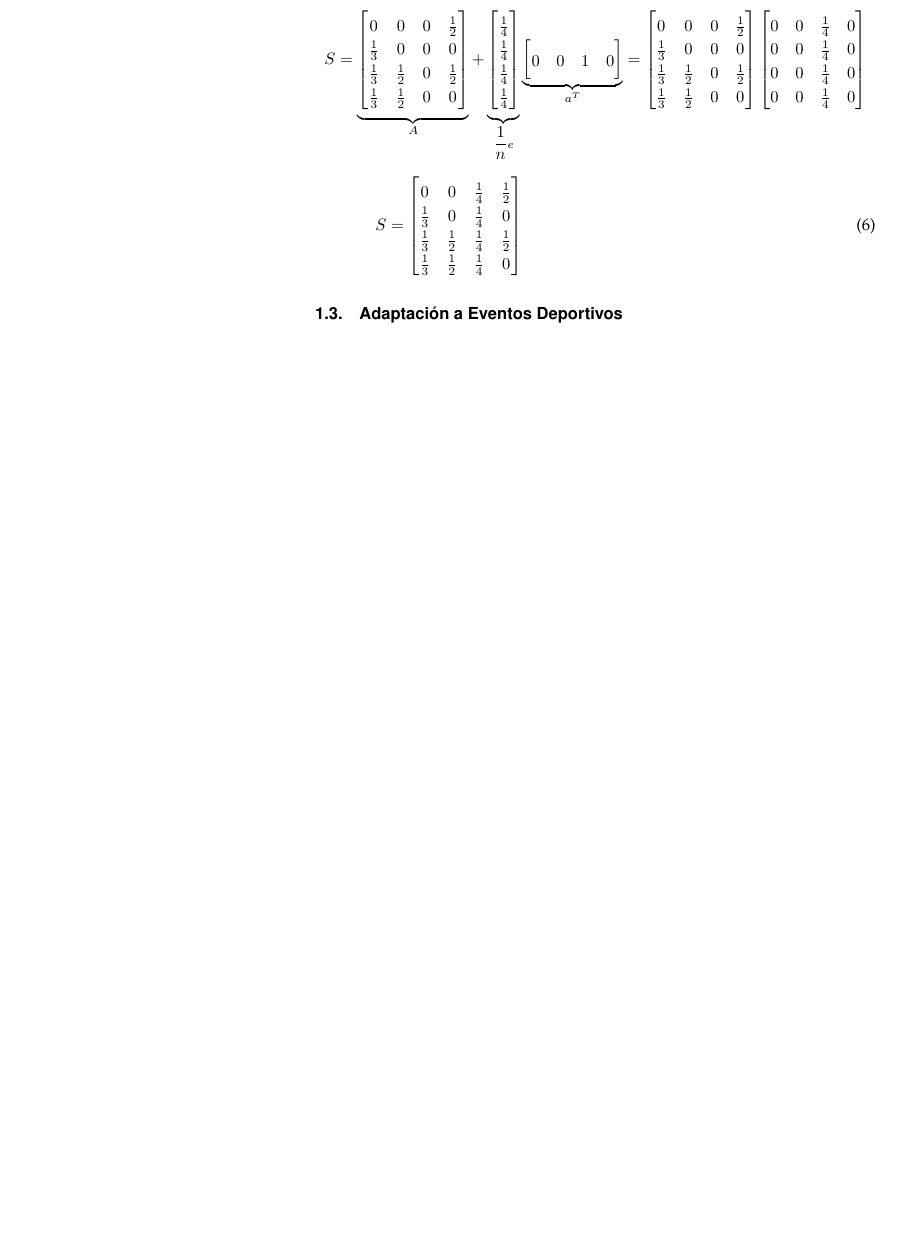
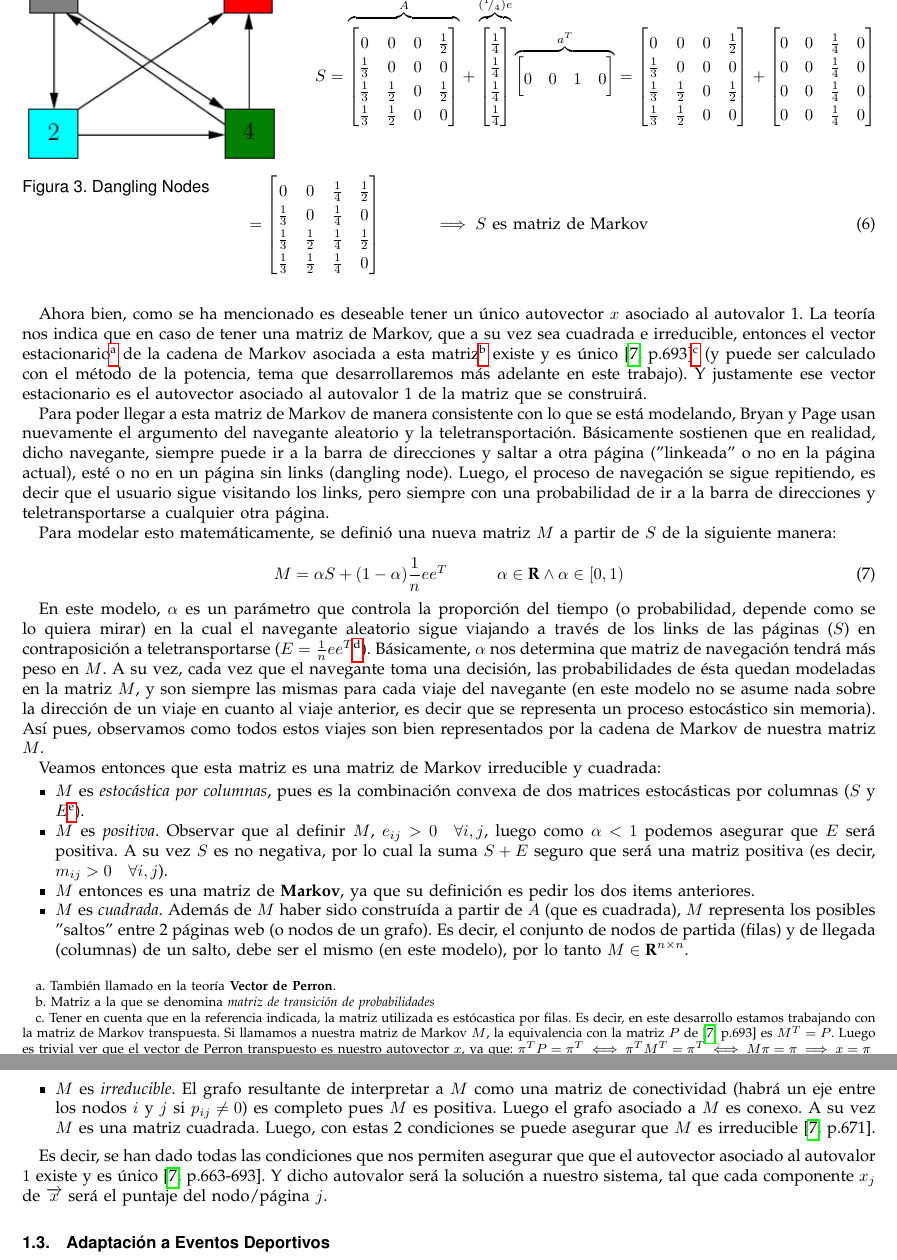
Before and after one commit to svilerino/metnum, a LaTeX paper (tp2/informe/informe.tex, which reads tp2/informe/introduccion_teorica.tex): part of page 5 of 12 before the commit and two parts of pages 5 and 6 of 13 after it, the two joined at a grey line, cut at the place of the change, the shorter picture padded with empty space. Compiled offline with pdfLaTeX.

Commit message:
Introduccion teorica de pagerank terminada. Falta la adaptacion a deportes

```diff
--- a/tp2/informe/introduccion_teorica.tex
+++ b/tp2/informe/introduccion_teorica.tex
@@ -321,7 +321,8 @@ dangling nodes de un grafo. En la figura \ref{fig:dang_node} tenemos el mismo
 ejemplo anterior, pero habiendo eliminado el link de $3$ a $1$, convirti\'endo
 el nodo $3$ en un dangling node.
 
-\begin{wrapfigure}{l}{0.32\textwidth}
+\newpage
+\begin{wrapfigure}[8]{l}{0.32\textwidth}
     \includegraphics[width=0.3\textwidth]{example3_dangling_node.png}
     \caption{Dangling Nodes}
     \label{fig:dang_node}
@@ -329,48 +329,144 @@ el nodo $3$ en un dangling node.
 \end{wrapfigure}
 \noindent
 
-\begin{equation*}
-    S = \underbrace{
+\begin{align*}
+    S =
+        \overbrace{
             \begin{bmatrix}
                     0& 0& 0& \frac{1}{2}\\[-0.65em]
                     \frac{1}{3}& 0& 0& 0\\[-0.65em]
                     \frac{1}{3}& \frac{1}{2}& 0& \frac{1}{2}\\[-0.65em]
                     \frac{1}{3}& \frac{1}{2}& 0& 0
             \end{bmatrix}
-    }_A + \underbrace{
+        }^A
+    +
+        \overbrace{
             \begin{bmatrix}
                 \frac{1}{4}\\[-0.65em]
                 \frac{1}{4}\\[-0.65em]
                 \frac{1}{4}\\[-0.65em]
                 \frac{1}{4}
             \end{bmatrix}
-    }_{\dfrac{1}{n}e} \underbrace{
+        }^{(\rfrac{1}{4})e}
+        \overbrace{
             \begin{bmatrix}
                 0 & 0 & 1 & 0
             \end{bmatrix}
-    }_{a^T}
+        }^{a^T}
     =
         \begin{bmatrix}
                 0& 0& 0& \frac{1}{2}\\[-0.65em]
                 \frac{1}{3}& 0& 0& 0\\[-0.65em]
                 \frac{1}{3}& \frac{1}{2}& 0& \frac{1}{2}\\[-0.65em]
                 \frac{1}{3}& \frac{1}{2}& 0& 0
-    \end{bmatrix} %+
+        \end{bmatrix}
+        +
         \begin{bmatrix}
             0&0&\frac{1}{4}&0\\[-0.65em]
             0&0&\frac{1}{4}&0\\[-0.65em]
             0&0&\frac{1}{4}&0\\[-0.65em]
             0&0&\frac{1}{4}&0
         \end{bmatrix}
-\end{equation*}
+\end{align*}
+\medskip\medskip\medskip
 \begin{equation}
-    S =\begin{bmatrix}
+    =
+        \begin{bmatrix}
             0& 0& \frac{1}{4}& \frac{1}{2}\\[-0.65em]
             \frac{1}{3}& 0& \frac{1}{4}& 0\\[-0.65em]
             \frac{1}{3}& \frac{1}{2}& \frac{1}{4}& \frac{1}{2}\\[-0.65em]
             \frac{1}{3}& \frac{1}{2}& \frac{1}{4}& 0
-    \end{bmatrix} %+
+        \end{bmatrix}
+    \quad\quad\quad\implies\text{$S$ es matriz de Markov}
 \end{equation}
+\medskip
+
+\par Ahora bien, como se ha mencionado es deseable tener un \'unico autovector
+$x$ asociado al autovalor 1. La teor\'ia nos indica que en caso de tener una
+matriz de Markov, que a su vez sea cuadrada e irreducible, entonces el vector
+estacionario\footnote{Tambi\'en llamado en la teor\'ia \textbf{Vector de
+Perron}.} de la cadena de Markov asociada a esta matriz\footnote{Matriz a la que
+se denomina \emph{matriz de transici\'on de probabilidades}} existe y es
+\'unico~\cite[p.693]{Meyer2000}\footnote{Tener en cuenta que en la referencia
+indicada, la matriz utilizada es est\'ocastica por filas. Es decir, en este
+desarrollo estamos trabajando con la matriz de Markov transpuesta. Si llamamos a
+nuestra matriz de Markov $M$, la equivalencia con la matriz $P$
+de~\cite[p.693]{Meyer2000} es $M^T = P$. Luego es trivial ver que el vector de
+Perron transpuesto es nuestro autovector $x$, ya que: $\pi^TP =\pi^T \iff
+\pi^TM^T=\pi^T \iff M\pi=\pi \implies x=\pi$} (y puede ser calculado con el
+m\'etodo de la potencia, tema que desarrollaremos m\'as adelante en este
+trabajo). Y justamente ese vector estacionario es el autovector asociado al
+autovalor 1 de la matriz que se construir\'a.
+
+\par Para poder llegar a esta matriz de Markov de manera consistente con lo
+que se est\'a modelando, Bryan y Page usan nuevamente el argumento del navegante
+aleatorio y la teletransportaci\'on.  B\'asicamente sostienen que en realidad,
+dicho navegante, siempre puede ir a la barra de direcciones y saltar a otra
+p\'agina (''linkeada'' o no en la p\'agina actual), est\'e o no en un p\'agina
+sin links (dangling node). Luego, el proceso de navegaci\'on se sigue
+repitiendo, es decir que el usuario sigue visitando los links, pero siempre con
+una probabilidad de ir a la barra de direcciones y teletransportarse a cualquier
+otra p\'agina.
+
+\par Para modelar esto matem\'aticamente, se defini\'o una nueva matriz
+$M$ a partir de $S$ de la siguiente manera:
+
+\begin{equation}
+    M = \alpha S + (1-\alpha) \frac{1}{n}ee^T
+    \quad\quad\quad \alpha\in\real \land \alpha\in\left[0,1\right)
+\end{equation}
+
+\par En este modelo, $\alpha$ es un par\'ametro que controla la proporci\'on del
+tiempo (o probabilidad, depende como se lo quiera mirar) en la cual el navegante
+aleatorio sigue viajando a trav\'es de los links de las p\'aginas ($S$)
+en contraposici\'on a teletransportarse ($E = \frac{1}{n}ee^T$\footnote{Observar
+que la matriz $E$ es una matriz tal que $\forall i,j \quad e_{ij} =
+\rfrac{1}{n}$}). B\'asicamente, $\alpha$ nos determina que matriz de
+navegaci\'on tendr\'a m\'as peso en $M$. A su vez, cada vez que el navegante
+toma una decisi\'on, las probabilidades de \'esta quedan modeladas en la
+matriz $M$, y son siempre las mismas para cada viaje del navegante (en este modelo
+no se asume nada sobre la direcci\'on de un viaje en cuanto al viaje anterior,
+es decir que se representa un proceso estoc\'astico sin memoria). As\'i pues,
+observamos como todos estos viajes son bien representados por la cadena de
+Markov de nuestra matriz $M$.
+
+\par Veamos entonces que esta matriz es una matriz de Markov irreducible y
+cuadrada:
+
+\begin{itemize}
+    \item $M$ es \textit{estoc\'astica por columnas}, pues es la combinaci\'on convexa de
+        dos matrices estoc\'asticas por columnas ($S$ y $E$\footnote{Se puede
+        observar trivialmente que $E$ es estoc\'astica por columnas.}).
+
+    \item $M$ es \textit{positiva}. Observar que al definir $M$, $e_{ij} >
+        0\quad\forall i,j$, luego como $\alpha < 1$ podemos asegurar que $E$
+        ser\'a positiva. A su vez $S$ es no negativa, por lo cual la suma $S+E$
+        seguro que ser\'a una matriz positiva (es decir, $m_{ij} > 0
+        \quad\forall i,j$).
+
+    \item $M$ entonces es una matriz de \textbf{Markov}, ya que su definici\'on
+        es pedir los dos items anteriores.
+
+    \item $M$ es \textit{cuadrada}. Adem\'as de $M$ haber sido constru\'ida a
+        partir de $A$ (que es cuadrada), $M$ representa los posibles ''saltos''
+        entre 2 p\'aginas web (o nodos de un grafo). Es decir, el conjunto de
+        nodos de partida (filas) y de llegada (columnas) de un salto, debe ser
+        el mismo (en este modelo), por lo tanto $M\in\real^{n\times n}$.
+
+    \item $M$ es \textit{irreducible}. El grafo resultante de interpretar a $M$
+        como una matriz de conectividad (habr\'a un eje entre los nodos $i$ y
+        $j$ si $p_{ij}\neq 0$) es completo pues $M$ es positiva.  Luego el grafo
+        asociado a $M$ es conexo. A su vez $M$ es una matriz cuadrada. Luego,
+        con estas 2 condiciones se puede asegurar que $M$ es
+        irreducible~\cite[p.671]{Meyer2000}.
+\end{itemize}
+\smallskip
+
+\par Es decir, se han dado todas las condiciones que nos permiten asegurar que
+que el autovector asociado al autovalor $1$ existe y es
+\'unico~\cite[p.663-693]{Meyer2000}. Y dicho autovalor ser\'a la soluci\'on a
+nuestro sistema, tal que cada componente $x_j$ de $\overrightarrow{x}$ ser\'a el
+puntaje del nodo/p\'agina $j$.
 
 
 %-------------------------------------------------------------------------------
```
Also changed, not shown: tp2/informe/ieeecls.bib (+9 -0 lines), tp2/informe/introduccion_teorica.tex (41 more changed lines). Lines whose indentation alone changed are shown as unchanged.
